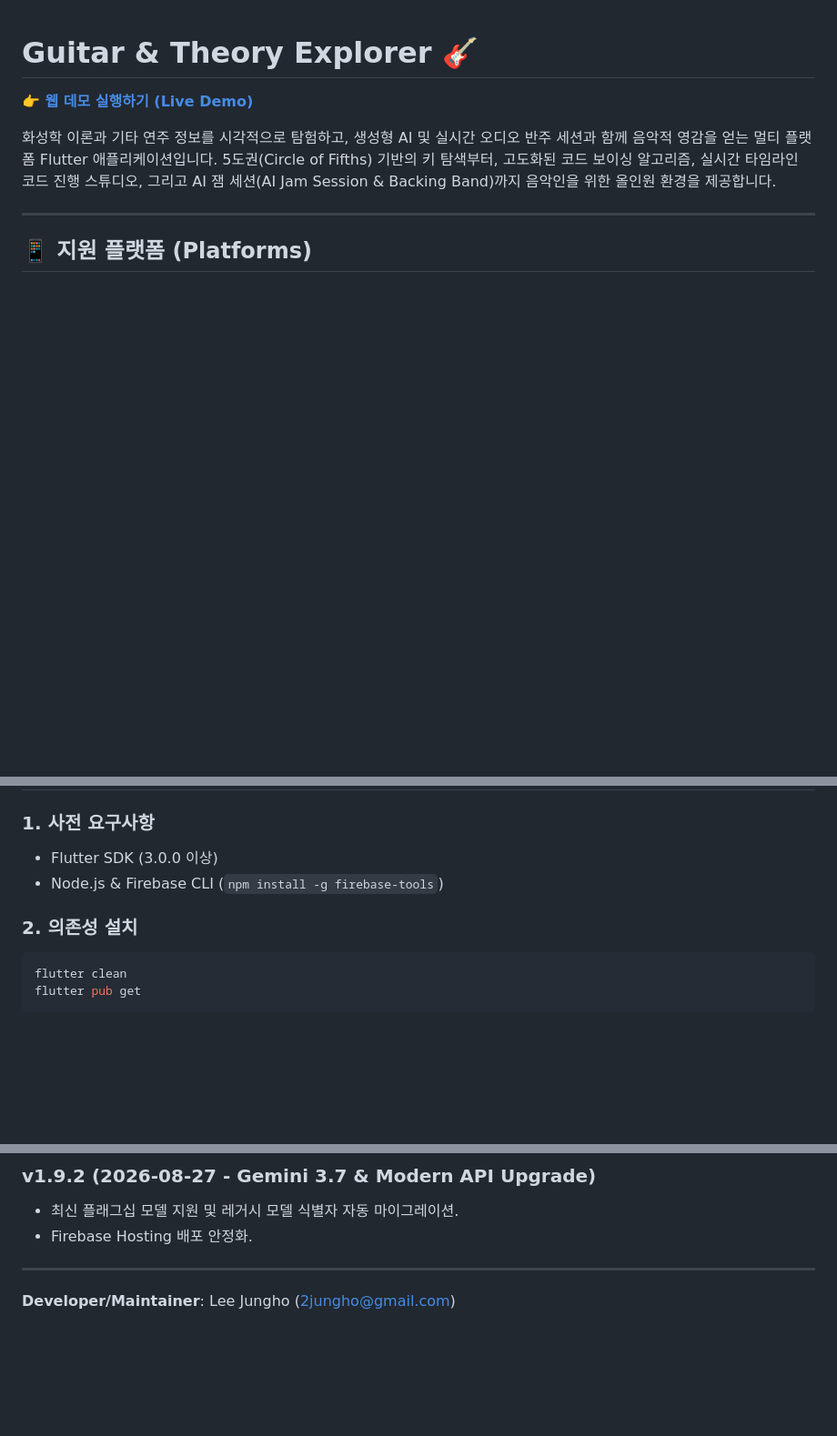
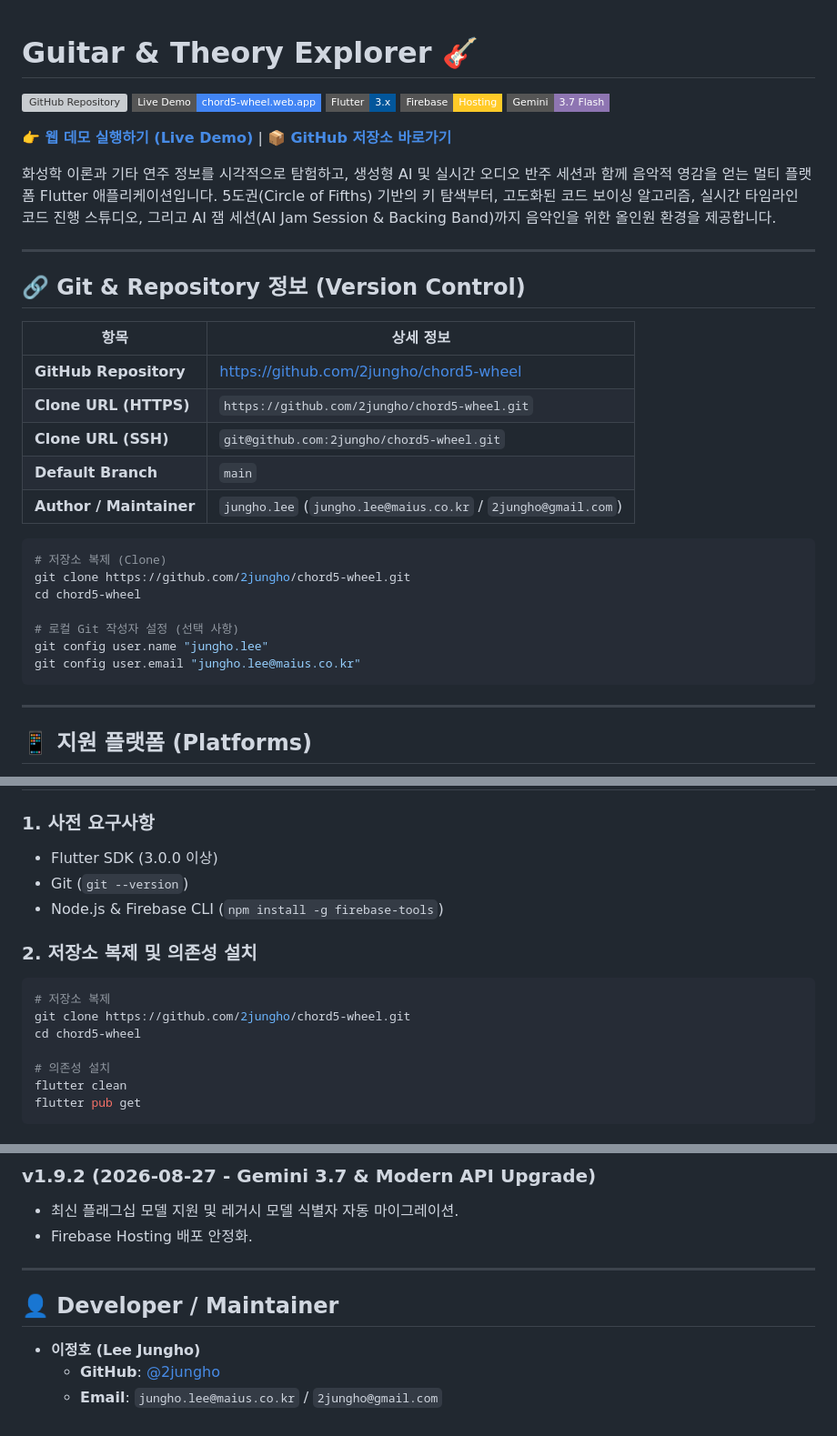
Before and after one commit to 2jungho/chord5-wheel, a Markdown page: README.md, 3 parts joined by grey strips. Shown at 91% size. GitHub-like rendering; badges without logos; blank space fills up the shorter version; grey boxes are pictures that could not be loaded.

Commit message:
docs: update installation and usage instructions in README

````diff
--- a/README.md
+++ b/README.md
@@ -1,8 +1,36 @@
 # Guitar & Theory Explorer 🎸
 
-**[👉 웹 데모 실행하기 (Live Demo)](https://chord5-wheel.web.app)**
+[![GitHub Repository](https://img.shields.io/badge/GitHub-2jungho%2Fchord5--wheel-181717?style=flat-square&logo=github)](https://github.com/2jungho/chord5-wheel)
+[![Live Demo](https://img.shields.io/badge/Live_Demo-chord5--wheel.web.app-4285F4?style=flat-square&logo=googlechrome&logoColor=white)](https://chord5-wheel.web.app)
+[![Flutter](https://img.shields.io/badge/Flutter-3.x-02569B?style=flat-square&logo=flutter&logoColor=white)](https://flutter.dev)
+[![Firebase](https://img.shields.io/badge/Firebase-Hosting-FFCA28?style=flat-square&logo=firebase&logoColor=black)](https://firebase.google.com)
+[![Gemini](https://img.shields.io/badge/Gemini-3.7_Flash-8E75B2?style=flat-square&logo=google)](https://deepmind.google/technologies/gemini/)
+
+**[👉 웹 데모 실행하기 (Live Demo)](https://chord5-wheel.web.app)** | **[📦 GitHub 저장소 바로가기](https://github.com/2jungho/chord5-wheel)**
 
 화성학 이론과 기타 연주 정보를 시각적으로 탐험하고, 생성형 AI 및 실시간 오디오 반주 세션과 함께 음악적 영감을 얻는 멀티 플랫폼 Flutter 애플리케이션입니다. 5도권(Circle of Fifths) 기반의 키 탐색부터, 고도화된 코드 보이싱 알고리즘, 실시간 타임라인 코드 진행 스튜디오, 그리고 AI 잼 세션(AI Jam Session & Backing Band)까지 음악인을 위한 올인원 환경을 제공합니다.
+
+---
+
+## 🔗 Git & Repository 정보 (Version Control)
+
+| 항목 | 상세 정보 |
+|---|---|
+| **GitHub Repository** | [https://github.com/2jungho/chord5-wheel](https://github.com/2jungho/chord5-wheel) |
+| **Clone URL (HTTPS)** | `https://github.com/2jungho/chord5-wheel.git` |
+| **Clone URL (SSH)** | `git@github.com:2jungho/chord5-wheel.git` |
+| **Default Branch** | `main` |
+| **Author / Maintainer** | `jungho.lee` (`jungho.lee@maius.co.kr` / `2jungho@gmail.com`) |
+
+```bash
+# 저장소 복제 (Clone)
+git clone https://github.com/2jungho/chord5-wheel.git
+cd chord5-wheel
+
+# 로컬 Git 작성자 설정 (선택 사항)
+git config user.name "jungho.lee"
+git config user.email "jungho.lee@maius.co.kr"
+```
 
 ---
 
@@ -103,10 +132,16 @@ lib/
 
 ### 1. 사전 요구사항
 * Flutter SDK (3.0.0 이상)
+* Git (`git --version`)
 * Node.js & Firebase CLI (`npm install -g firebase-tools`)
 
-### 2. 의존성 설치
+### 2. 저장소 복제 및 의존성 설치
 ```bash
+# 저장소 복제
+git clone https://github.com/2jungho/chord5-wheel.git
+cd chord5-wheel
+
+# 의존성 설치
 flutter clean
 flutter pub get
 ```
@@ -168,4 +203,8 @@ firebase deploy --only hosting
 
 ---
 
-**Developer/Maintainer**: Lee Jungho (2jungho@gmail.com)
+## 👤 Developer / Maintainer
+
+* **이정호 (Lee Jungho)**
+  * **GitHub**: [@2jungho](https://github.com/2jungho)
+  * **Email**: `jungho.lee@maius.co.kr` / `2jungho@gmail.com`
````
Also changed, not shown: other parts of README.md (+1 -0 lines).
